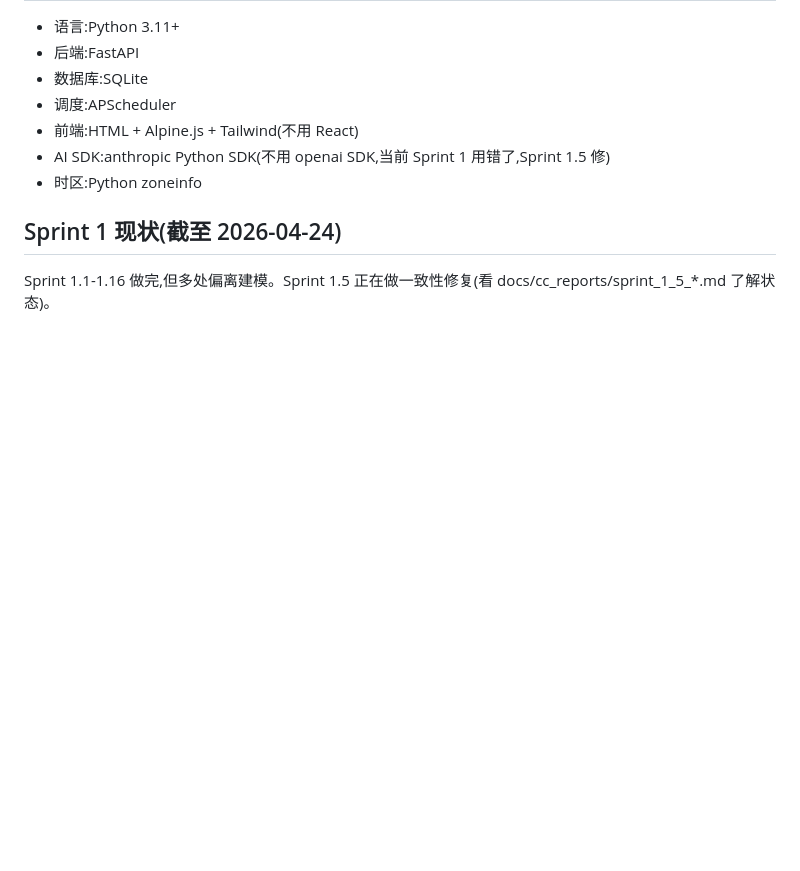
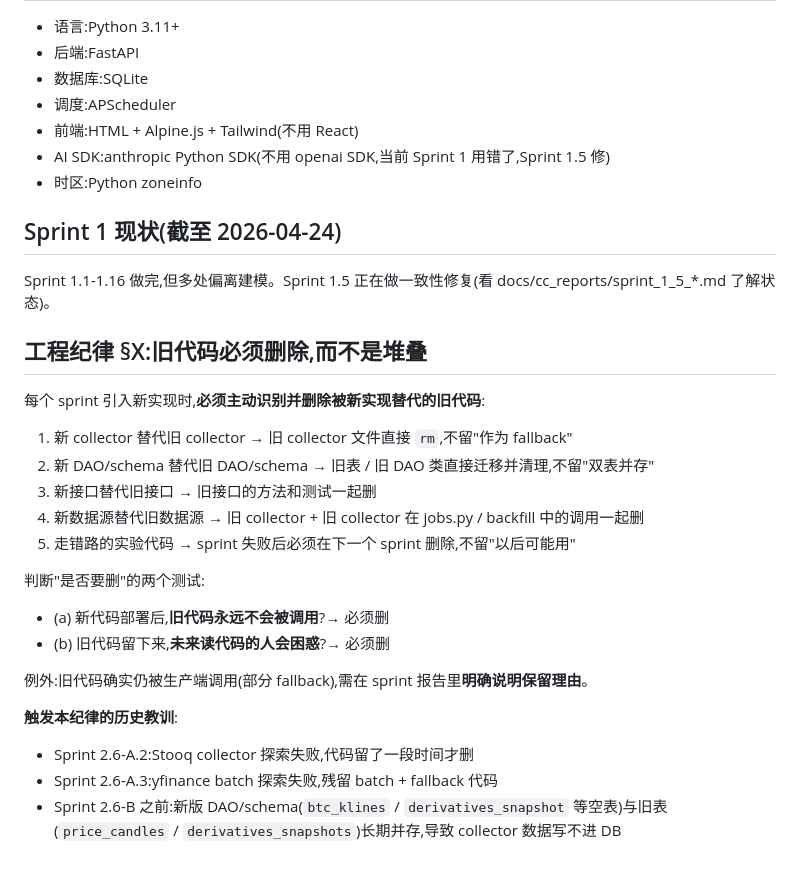
Before and after one commit to xiangjiao43/btc_swing_system, a Markdown page: CLAUDE.md, the part around the change. Rendered like a GitHub page; blank space fills up the shorter version.

Commit message:
docs(claude): add §X engineering rule — delete obsolete code, don't pile up
Co-Authored-By: Claude Opus 4.7 (1M context) <noreply@anthropic.com>

```diff
--- a/CLAUDE.md
+++ b/CLAUDE.md
@@ -153,3 +153,24 @@ Pre-commit gitleaks hook 会做兜底扫描(见 `docs/dev_setup.md`),但人手
 ## Sprint 1 现状(截至 2026-04-24)
 
 Sprint 1.1-1.16 做完,但多处偏离建模。Sprint 1.5 正在做一致性修复(看 docs/cc_reports/sprint_1_5_*.md 了解状态)。
+
+## 工程纪律 §X:旧代码必须删除,而不是堆叠
+
+每个 sprint 引入新实现时,**必须主动识别并删除被新实现替代的旧代码**:
+
+1. 新 collector 替代旧 collector → 旧 collector 文件直接 `rm`,不留"作为 fallback"
+2. 新 DAO/schema 替代旧 DAO/schema → 旧表 / 旧 DAO 类直接迁移并清理,不留"双表并存"
+3. 新接口替代旧接口 → 旧接口的方法和测试一起删
+4. 新数据源替代旧数据源 → 旧 collector + 旧 collector 在 jobs.py / backfill 中的调用一起删
+5. 走错路的实验代码 → sprint 失败后必须在下一个 sprint 删除,不留"以后可能用"
+
+判断"是否要删"的两个测试:
+- (a) 新代码部署后,**旧代码永远不会被调用**?→ 必须删
+- (b) 旧代码留下来,**未来读代码的人会困惑**?→ 必须删
+
+例外:旧代码确实仍被生产端调用(部分 fallback),需在 sprint 报告里**明确说明保留理由**。
+
+**触发本纪律的历史教训**:
+- Sprint 2.6-A.2:Stooq collector 探索失败,代码留了一段时间才删
+- Sprint 2.6-A.3:yfinance batch 探索失败,残留 batch + fallback 代码
+- Sprint 2.6-B 之前:新版 DAO/schema(`btc_klines` / `derivatives_snapshot` 等空表)与旧表(`price_candles` / `derivatives_snapshots`)长期并存,导致 collector 数据写不进 DB
```
